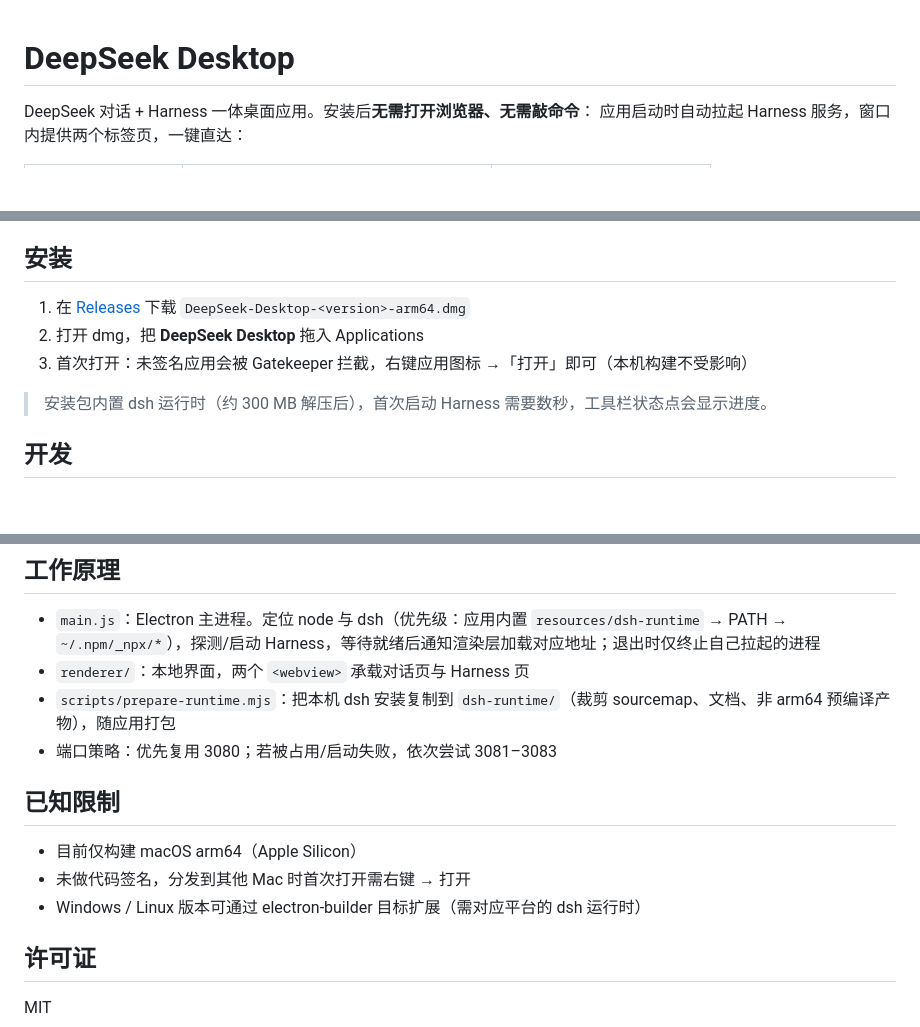
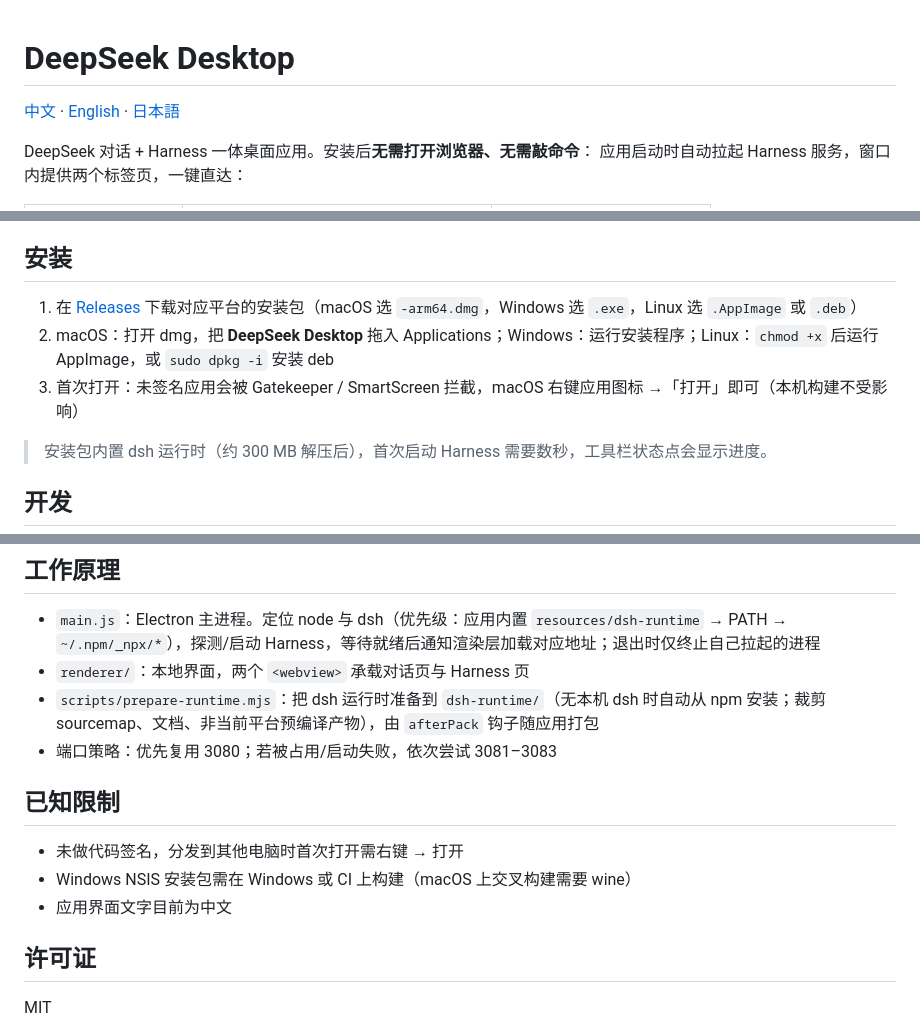
Before and after one commit to zhenghy-gh/DeepSeek-Desktop, a Markdown page: README.md, 3 parts joined by grey strips. Drawn GitHub-style; blank space fills up the shorter version.

Commit message:
docs: README 三语版本（中文默认 / English / 日本語），顶部可切换

```diff
--- a/README.md
+++ b/README.md
@@ -1,4 +1,6 @@
 # DeepSeek Desktop
+
+[中文](README.md) · [English](README.en.md) · [日本語](README.ja.md)
 
 DeepSeek 对话 + Harness 一体桌面应用。安装后**无需打开浏览器、无需敲命令**：
 应用启动时自动拉起 Harness 服务，窗口内提供两个标签页，一键直达：
@@ -19,9 +21,9 @@ DeepSeek 对话 + Harness 一体桌面应用。安装后**无需打开浏览器
 
 ## 安装
 
-1. 在 [Releases](https://github.com/zhenghy-gh/DeepSeek-Desktop/releases) 下载 `DeepSeek-Desktop-<version>-arm64.dmg`
-2. 打开 dmg，把 **DeepSeek Desktop** 拖入 Applications
-3. 首次打开：未签名应用会被 Gatekeeper 拦截，右键应用图标 →「打开」即可（本机构建不受影响）
+1. 在 [Releases](https://github.com/zhenghy-gh/DeepSeek-Desktop/releases) 下载对应平台的安装包（macOS 选 `-arm64.dmg`，Windows 选 `.exe`，Linux 选 `.AppImage` 或 `.deb`）
+2. macOS：打开 dmg，把 **DeepSeek Desktop** 拖入 Applications；Windows：运行安装程序；Linux：`chmod +x` 后运行 AppImage，或 `sudo dpkg -i` 安装 deb
+3. 首次打开：未签名应用会被 Gatekeeper / SmartScreen 拦截，macOS 右键应用图标 →「打开」即可（本机构建不受影响）
 
 > 安装包内置 dsh 运行时（约 300 MB 解压后），首次启动 Harness 需要数秒，工具栏状态点会显示进度。
 
@@ -50,14 +52,14 @@ npm run dist:linux   # 构建 Linux AppImage + deb
 
 - `main.js`：Electron 主进程。定位 node 与 dsh（优先级：应用内置 `resources/dsh-runtime` → PATH → `~/.npm/_npx/*`），探测/启动 Harness，等待就绪后通知渲染层加载对应地址；退出时仅终止自己拉起的进程
 - `renderer/`：本地界面，两个 `<webview>` 承载对话页与 Harness 页
-- `scripts/prepare-runtime.mjs`：把本机 dsh 安装复制到 `dsh-runtime/`（裁剪 sourcemap、文档、非 arm64 预编译产物），随应用打包
+- `scripts/prepare-runtime.mjs`：把 dsh 运行时准备到 `dsh-runtime/`（无本机 dsh 时自动从 npm 安装；裁剪 sourcemap、文档、非当前平台预编译产物），由 `afterPack` 钩子随应用打包
 - 端口策略：优先复用 3080；若被占用/启动失败，依次尝试 3081–3083
 
 ## 已知限制
 
-- 目前仅构建 macOS arm64（Apple Silicon）
-- 未做代码签名，分发到其他 Mac 时首次打开需右键 → 打开
-- Windows / Linux 版本可通过 electron-builder 目标扩展（需对应平台的 dsh 运行时）
+- 未做代码签名，分发到其他电脑时首次打开需右键 → 打开
+- Windows NSIS 安装包需在 Windows 或 CI 上构建（macOS 上交叉构建需要 wine）
+- 应用界面文字目前为中文
 
 ## 许可证
 
```
Also changed, not shown: README.en.md (added, +65 -0 lines), README.ja.md (added, +66 -0 lines).
